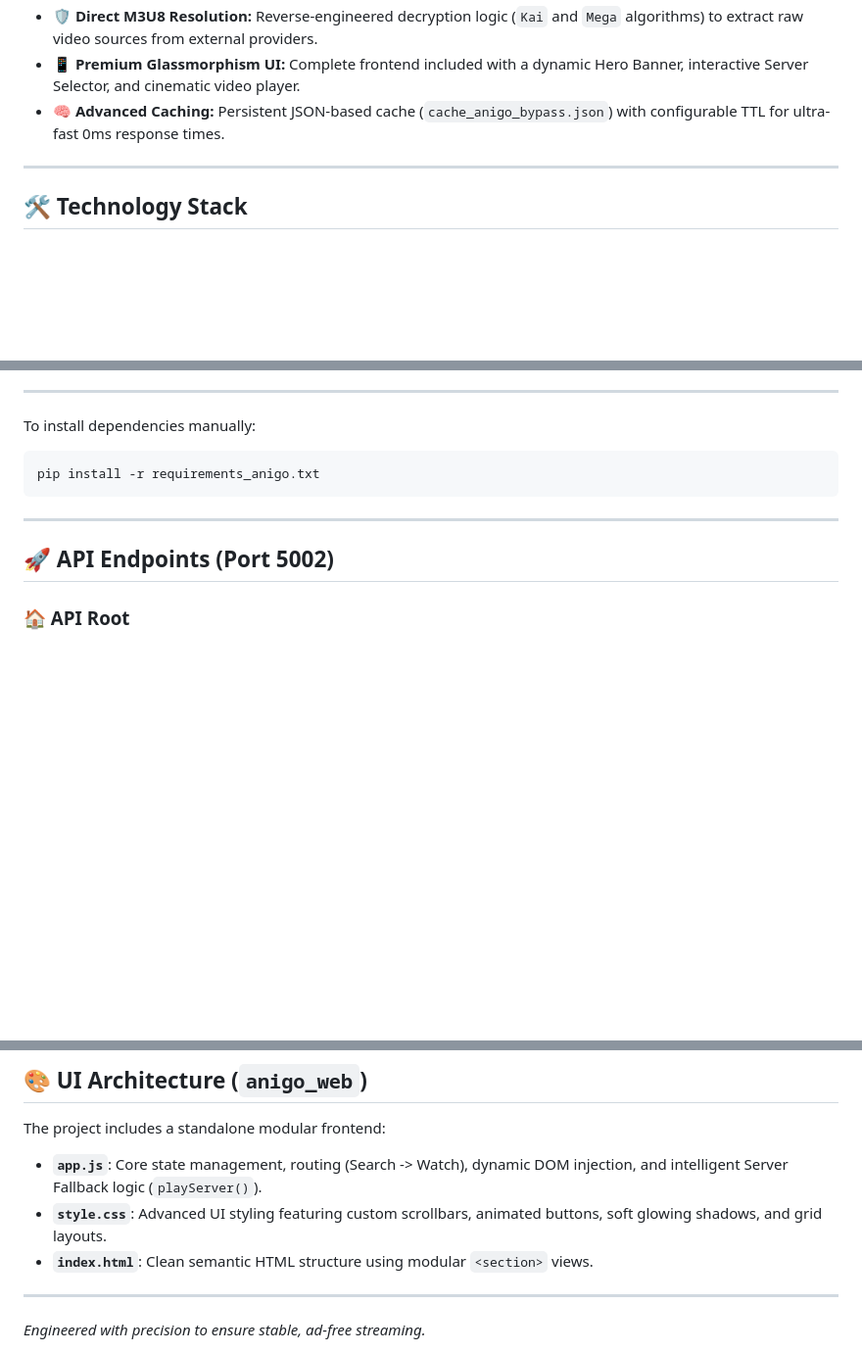
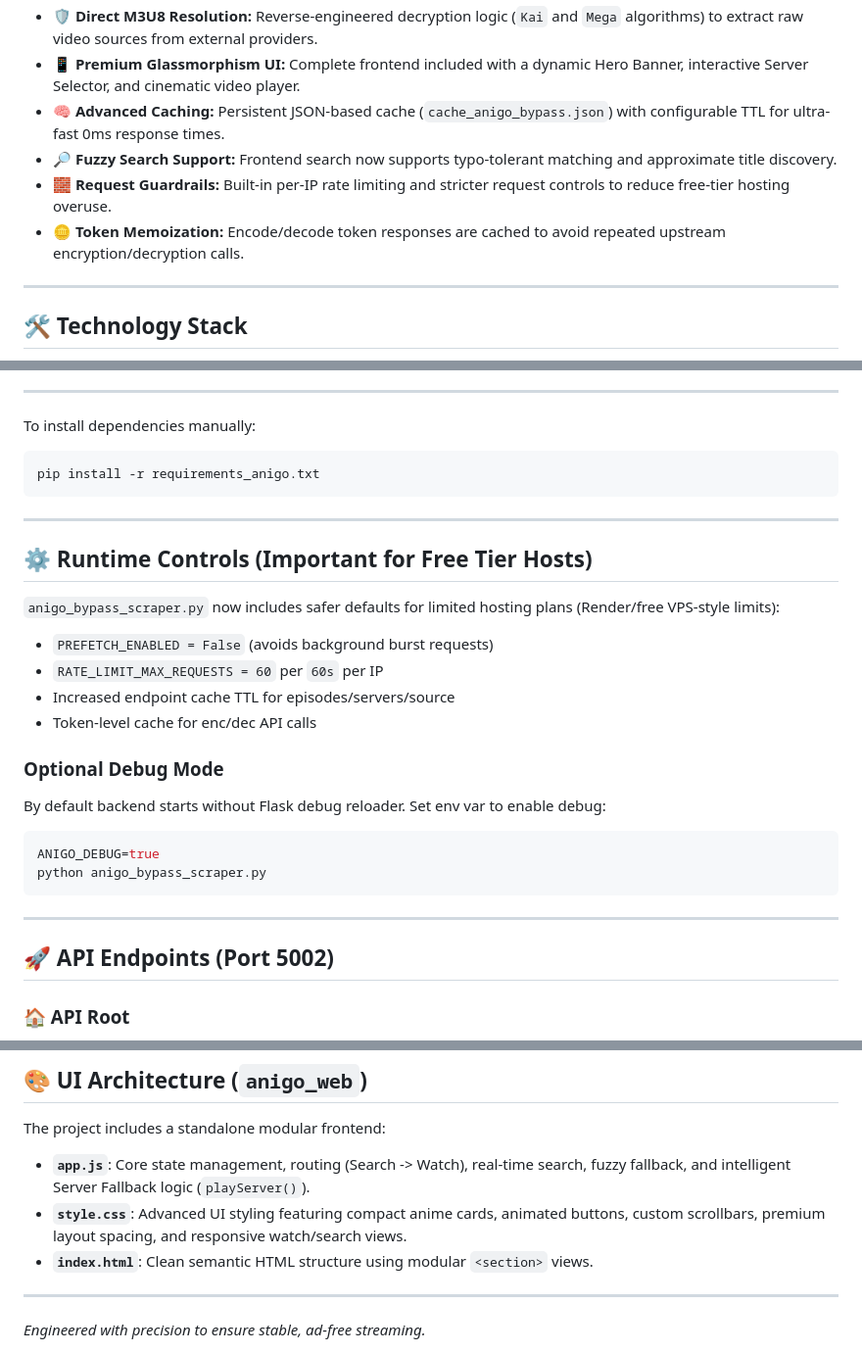
Before and after one commit to Zayrix-bit/AnigoStream, a Markdown page: README.md, 3 parts joined by grey strips. Shown at 98% size. GitHub-like rendering; blank space fills up the shorter version.

Commit message:
docs: update README with new features and runtime controls
Add documentation for fuzzy search, request guardrails, and token memoization features.
Include new "Runtime Controls" section with configuration details for free-tier hosting.
Update UI architecture description to reflect recent frontend changes.

````diff
--- a/README.md
+++ b/README.md
@@ -24,6 +24,9 @@ https://github.com/user-attachments/assets/fa111952-7337-4b35-bf75-1cc5a7aec039
 - **🛡️ Direct M3U8 Resolution:** Reverse-engineered decryption logic (`Kai` and `Mega` algorithms) to extract raw video sources from external providers.
 - **📱 Premium Glassmorphism UI:** Complete frontend included with a dynamic Hero Banner, interactive Server Selector, and cinematic video player.
 - **🧠 Advanced Caching:** Persistent JSON-based cache (`cache_anigo_bypass.json`) with configurable TTL for ultra-fast 0ms response times.
+- **🔎 Fuzzy Search Support:** Frontend search now supports typo-tolerant matching and approximate title discovery.
+- **🧱 Request Guardrails:** Built-in per-IP rate limiting and stricter request controls to reduce free-tier hosting overuse.
+- **🪙 Token Memoization:** Encode/decode token responses are cached to avoid repeated upstream encryption/decryption calls.
 
 ---
 
@@ -63,6 +66,26 @@ python -m http.server 8000
 To install dependencies manually:
 ```bash
 pip install -r requirements_anigo.txt
+```
+
+---
+
+## ⚙️ Runtime Controls (Important for Free Tier Hosts)
+
+`anigo_bypass_scraper.py` now includes safer defaults for limited hosting plans (Render/free VPS-style limits):
+
+- `PREFETCH_ENABLED = False` (avoids background burst requests)
+- `RATE_LIMIT_MAX_REQUESTS = 60` per `60s` per IP
+- Increased endpoint cache TTL for episodes/servers/source
+- Token-level cache for enc/dec API calls
+
+### Optional Debug Mode
+By default backend starts without Flask debug reloader.
+Set env var to enable debug:
+
+```bash
+ANIGO_DEBUG=true
+python anigo_bypass_scraper.py
 ```
 
 ---
@@ -116,8 +139,8 @@ http://localhost:5002/api/source/abcLinkId789
 ## 🎨 UI Architecture (`anigo_web`)
 
 The project includes a standalone modular frontend:
-- **`app.js`**: Core state management, routing (Search -> Watch), dynamic DOM injection, and intelligent Server Fallback logic (`playServer()`).
-- **`style.css`**: Advanced UI styling featuring custom scrollbars, animated buttons, soft glowing shadows, and grid layouts.
+- **`app.js`**: Core state management, routing (Search -> Watch), real-time search, fuzzy fallback, and intelligent Server Fallback logic (`playServer()`).
+- **`style.css`**: Advanced UI styling featuring compact anime cards, animated buttons, custom scrollbars, premium layout spacing, and responsive watch/search views.
 - **`index.html`**: Clean semantic HTML structure using modular `<section>` views.
 
 ---
````
